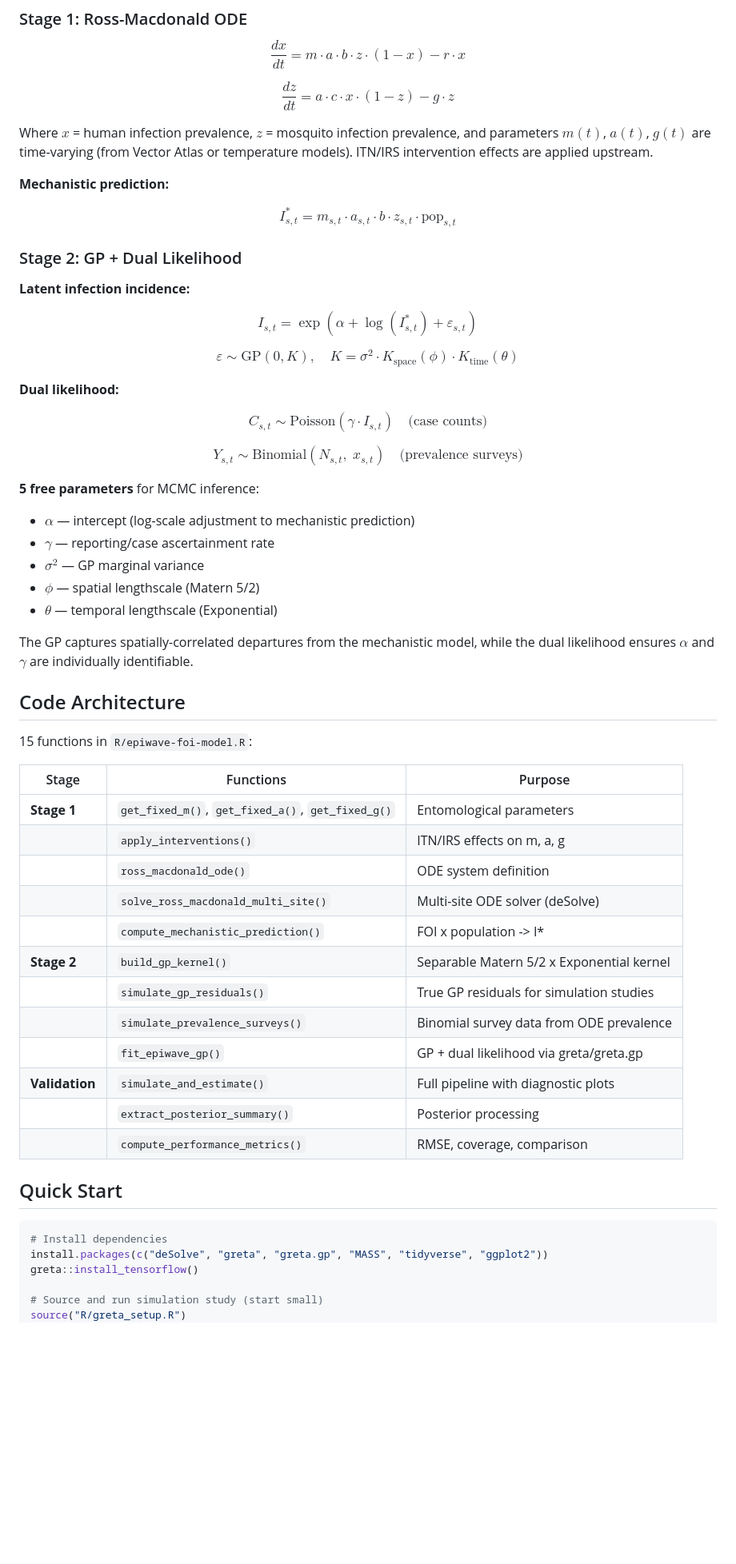
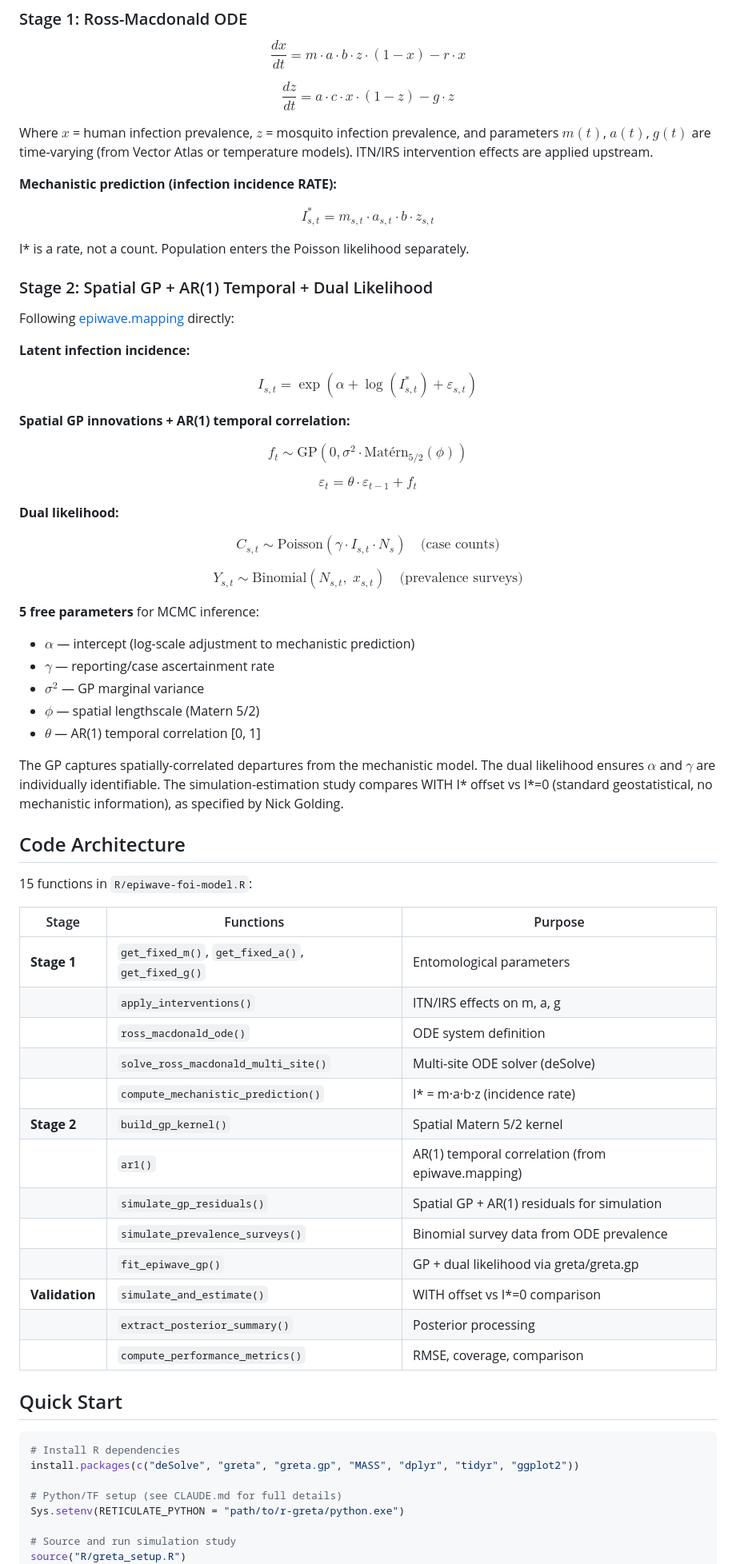
Before and after one commit to ernestmoyo/epiwave-foi-model, a Markdown page: README.md, the part around one of its changes. Shown at 80% size. Rendered like a GitHub page; blank space fills up the shorter version.

Commit message:
Update README to reflect spatial GP + AR(1), I* as rate, and current architecture

````diff
--- a/README.md
+++ b/README.md
@@ -28,21 +28,29 @@ $$\frac{dz}{dt} = a \cdot c \cdot x \cdot (1 - z) - g \cdot z$$
 
 Where $x$ = human infection prevalence, $z$ = mosquito infection prevalence, and parameters $m(t)$, $a(t)$, $g(t)$ are time-varying (from Vector Atlas or temperature models). ITN/IRS intervention effects are applied upstream.
 
-**Mechanistic prediction:**
+**Mechanistic prediction (infection incidence RATE):**
 
-$$I^*_{s,t} = m_{s,t} \cdot a_{s,t} \cdot b \cdot z_{s,t} \cdot \text{pop}_{s,t}$$
+$$I^*_{s,t} = m_{s,t} \cdot a_{s,t} \cdot b \cdot z_{s,t}$$
 
-### Stage 2: GP + Dual Likelihood
+I* is a rate, not a count. Population enters the Poisson likelihood separately.
+
+### Stage 2: Spatial GP + AR(1) Temporal + Dual Likelihood
+
+Following [epiwave.mapping](https://github.com/idem-lab/epiwave.mapping) directly:
 
 **Latent infection incidence:**
 
 $$I_{s,t} = \exp\left(\alpha + \log(I^*_{s,t}) + \varepsilon_{s,t}\right)$$
 
-$$\varepsilon \sim \text{GP}(0, K), \quad K = \sigma^2 \cdot K_{\text{space}}(\phi) \cdot K_{\text{time}}(\theta)$$
+**Spatial GP innovations + AR(1) temporal correlation:**
+
+$$f_t \sim \text{GP}(0, \sigma^2 \cdot \text{Matérn}_{5/2}(\phi))$$
+
+$$\varepsilon_t = \theta \cdot \varepsilon_{t-1} + f_t$$
 
 **Dual likelihood:**
 
-$$C_{s,t} \sim \text{Poisson}(\gamma \cdot I_{s,t}) \quad \text{(case counts)}$$
+$$C_{s,t} \sim \text{Poisson}(\gamma \cdot I_{s,t} \cdot N_s) \quad \text{(case counts)}$$
 
 $$Y_{s,t} \sim \text{Binomial}(N_{s,t},\; x_{s,t}) \quad \text{(prevalence surveys)}$$
 
@@ -51,9 +59,9 @@ $$Y_{s,t} \sim \text{Binomial}(N_{s,t},\; x_{s,t}) \quad \text{(prevalence surve
 - $\gamma$ — reporting/case ascertainment rate
 - $\sigma^2$ — GP marginal variance
 - $\phi$ — spatial lengthscale (Matern 5/2)
-- $\theta$ — temporal lengthscale (Exponential)
+- $\theta$ — AR(1) temporal correlation [0, 1]
 
-The GP captures spatially-correlated departures from the mechanistic model, while the dual likelihood ensures $\alpha$ and $\gamma$ are individually identifiable.
+The GP captures spatially-correlated departures from the mechanistic model. The dual likelihood ensures $\alpha$ and $\gamma$ are individually identifiable. The simulation-estimation study compares WITH I* offset vs I*=0 (standard geostatistical, no mechanistic information), as specified by Nick Golding.
 
 ## Code Architecture
 
@@ -65,22 +73,25 @@ The GP captures spatially-correlated departures from the mechanistic model, whil
 | | `apply_interventions()` | ITN/IRS effects on m, a, g |
 | | `ross_macdonald_ode()` | ODE system definition |
 | | `solve_ross_macdonald_multi_site()` | Multi-site ODE solver (deSolve) |
-| | `compute_mechanistic_prediction()` | FOI x population -> I* |
-| **Stage 2** | `build_gp_kernel()` | Separable Matern 5/2 x Exponential kernel |
-| | `simulate_gp_residuals()` | True GP residuals for simulation studies |
+| | `compute_mechanistic_prediction()` | I* = m·a·b·z (incidence rate) |
+| **Stage 2** | `build_gp_kernel()` | Spatial Matern 5/2 kernel |
+| | `ar1()` | AR(1) temporal correlation (from epiwave.mapping) |
+| | `simulate_gp_residuals()` | Spatial GP + AR(1) residuals for simulation |
 | | `simulate_prevalence_surveys()` | Binomial survey data from ODE prevalence |
 | | `fit_epiwave_gp()` | GP + dual likelihood via greta/greta.gp |
-| **Validation** | `simulate_and_estimate()` | Full pipeline with diagnostic plots |
+| **Validation** | `simulate_and_estimate()` | WITH offset vs I*=0 comparison |
 | | `extract_posterior_summary()` | Posterior processing |
 | | `compute_performance_metrics()` | RMSE, coverage, comparison |
 
 ## Quick Start
 
 ```r
-# Install dependencies
-install.packages(c("deSolve", "greta", "greta.gp", "MASS", "tidyverse", "ggplot2"))
-greta::install_tensorflow()
+# Install R dependencies
+install.packages(c("deSolve", "greta", "greta.gp", "MASS", "dplyr", "tidyr", "ggplot2"))
 
-# Source and run simulation study (start small)
+# Python/TF setup (see CLAUDE.md for full details)
+Sys.setenv(RETICULATE_PYTHON = "path/to/r-greta/python.exe")
+
+# Source and run simulation study
 source("R/greta_setup.R")
 source("R/epiwave-foi-model.R")
````
Also changed, not shown: other parts of README.md (+15 -7 lines).
